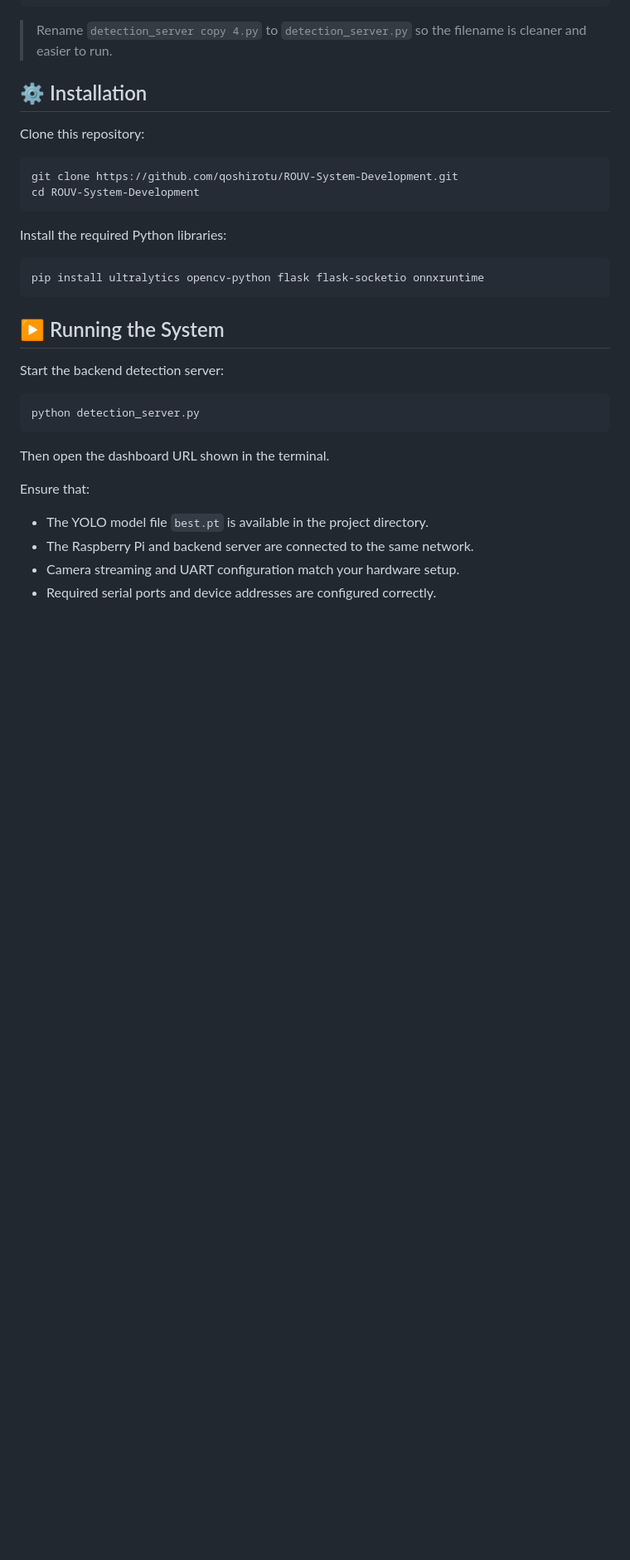
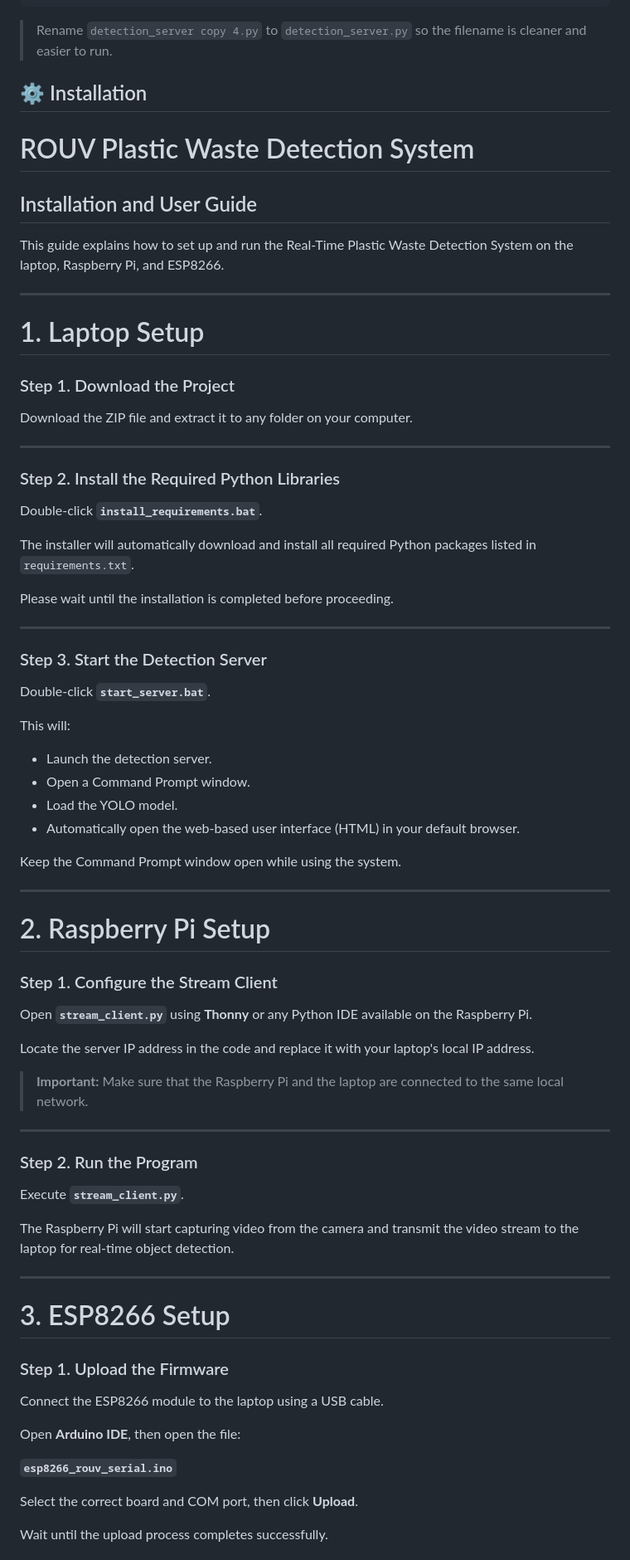
Before and after one commit to qoshirotu/ROUV-System-Development, a Markdown page: README.md, the part around one of its changes. Shown at 83% size. Rendered like a GitHub page; blank space fills up the shorter version.

````diff
--- a/README.md
+++ b/README.md
@@ -109,32 +109,79 @@ ROUV-System-Development/
 
 ## ⚙️ Installation
 
-Clone this repository:
+# ROUV Plastic Waste Detection System
 
-```bash
-git clone https://github.com/qoshirotu/ROUV-System-Development.git
-cd ROUV-System-Development
-```
+## Installation and User Guide
 
-Install the required Python libraries:
+This guide explains how to set up and run the Real-Time Plastic Waste Detection System on the laptop, Raspberry Pi, and ESP8266.
 
-```bash
-pip install ultralytics opencv-python flask flask-socketio onnxruntime
-```
+---
 
-## ▶️ Running the System
+# 1. Laptop Setup
 
-Start the backend detection server:
+### Step 1. Download the Project
 
-```bash
-python detection_server.py
-```
+Download the ZIP file and extract it to any folder on your computer.
 
-Then open the dashboard URL shown in the terminal.
+---
 
-Ensure that:
+### Step 2. Install the Required Python Libraries
 
-* The YOLO model file `best.pt` is available in the project directory.
-* The Raspberry Pi and backend server are connected to the same network.
-* Camera streaming and UART configuration match your hardware setup.
-* Required serial ports and device addresses are configured correctly.
+Double-click **`install_requirements.bat`**.
+
+The installer will automatically download and install all required Python packages listed in `requirements.txt`.
+
+Please wait until the installation is completed before proceeding.
+
+---
+
+### Step 3. Start the Detection Server
+
+Double-click **`start_server.bat`**.
+
+This will:
+
+* Launch the detection server.
+* Open a Command Prompt window.
+* Load the YOLO model.
+* Automatically open the web-based user interface (HTML) in your default browser.
+
+Keep the Command Prompt window open while using the system.
+
+---
+
+# 2. Raspberry Pi Setup
+
+### Step 1. Configure the Stream Client
+
+Open **`stream_client.py`** using **Thonny** or any Python IDE available on the Raspberry Pi.
+
+Locate the server IP address in the code and replace it with your laptop's local IP address.
+
+> **Important:**
+> Make sure that the Raspberry Pi and the laptop are connected to the same local network.
+
+---
+
+### Step 2. Run the Program
+
+Execute **`stream_client.py`**.
+
+The Raspberry Pi will start capturing video from the camera and transmit the video stream to the laptop for real-time object detection.
+
+---
+
+# 3. ESP8266 Setup
+
+### Step 1. Upload the Firmware
+
+Connect the ESP8266 module to the laptop using a USB cable.
+
+Open **Arduino IDE**, then open the file:
+
+**`esp8266_rouv_serial.ino`**
+
+Select the correct board and COM port, then click **Upload**.
+
+Wait until the upload process completes successfully.
+
````
Also changed, not shown: other parts of README.md (+38 -5 lines).
